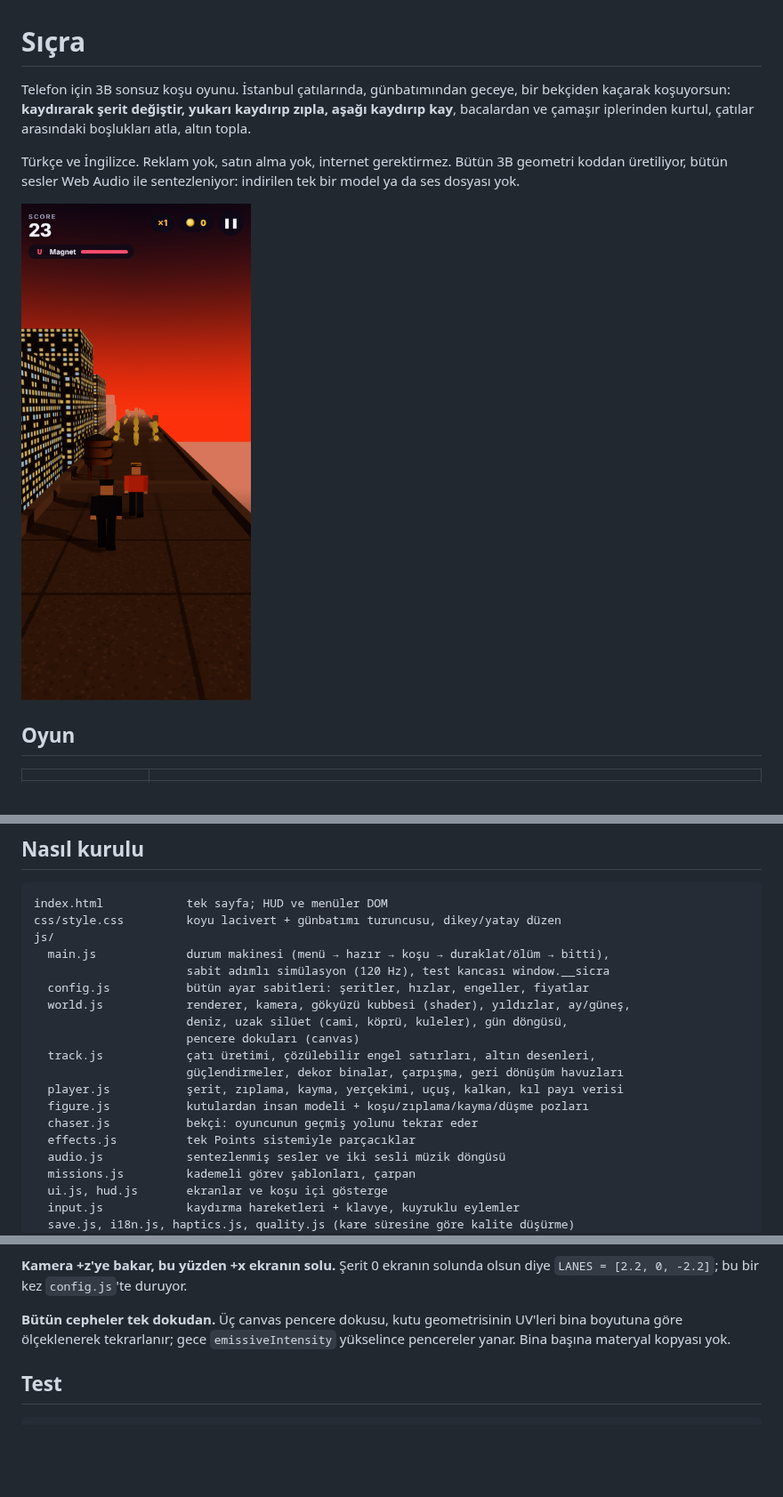
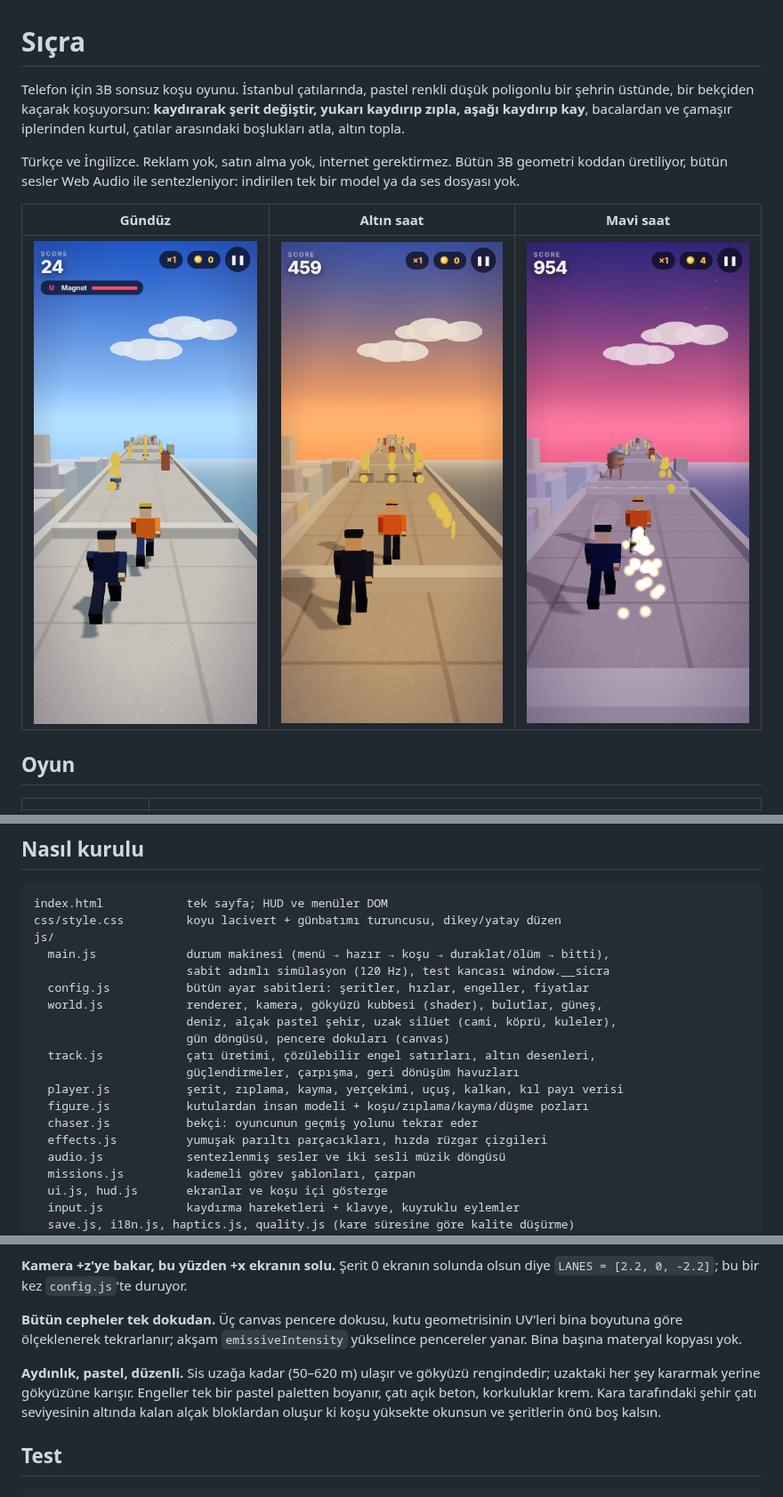
Before and after one commit to akif19043-blip/App, a Markdown page: sicra/README.md, 3 parts joined by grey strips. Shown at 89% size. Rendered like a GitHub page; pictures changed too: docs/sicra/blue.png (added), docs/sicra/golden.png (added), docs/sicra/run.png; blank space fills up the shorter version.

```diff
--- a/sicra/README.md
+++ b/sicra/README.md
@@ -1,15 +1,18 @@
 # Sıçra
 
-Telefon için 3B sonsuz koşu oyunu. İstanbul çatılarında, günbatımından
-geceye, bir bekçiden kaçarak koşuyorsun: **kaydırarak şerit değiştir, yukarı
-kaydırıp zıpla, aşağı kaydırıp kay**, bacalardan ve çamaşır iplerinden
-kurtul, çatılar arasındaki boşlukları atla, altın topla.
+Telefon için 3B sonsuz koşu oyunu. İstanbul çatılarında, pastel renkli
+düşük poligonlu bir şehrin üstünde, bir bekçiden kaçarak koşuyorsun:
+**kaydırarak şerit değiştir, yukarı kaydırıp zıpla, aşağı kaydırıp kay**,
+bacalardan ve çamaşır iplerinden kurtul, çatılar arasındaki boşlukları
+atla, altın topla.
 
 Türkçe ve İngilizce. Reklam yok, satın alma yok, internet gerektirmez. Bütün
 3B geometri koddan üretiliyor, bütün sesler Web Audio ile sentezleniyor:
 indirilen tek bir model ya da ses dosyası yok.
 
-![Koşu](../docs/sicra/run.png)
+| Gündüz | Altın saat | Mavi saat |
+|---|---|---|
+| ![Gündüz](../docs/sicra/run.png) | ![Altın saat](../docs/sicra/golden.png) | ![Mavi saat](../docs/sicra/blue.png) |
 
 ## Oyun
 
@@ -49,15 +52,15 @@ js/
   main.js             durum makinesi (menü → hazır → koşu → duraklat/ölüm → bitti),
                       sabit adımlı simülasyon (120 Hz), test kancası window.__sicra
   config.js           bütün ayar sabitleri: şeritler, hızlar, engeller, fiyatlar
-  world.js            renderer, kamera, gökyüzü kubbesi (shader), yıldızlar, ay/güneş,
-                      deniz, uzak silüet (cami, köprü, kuleler), gün döngüsü,
-                      pencere dokuları (canvas)
+  world.js            renderer, kamera, gökyüzü kubbesi (shader), bulutlar, güneş,
+                      deniz, alçak pastel şehir, uzak silüet (cami, köprü, kuleler),
+                      gün döngüsü, pencere dokuları (canvas)
   track.js            çatı üretimi, çözülebilir engel satırları, altın desenleri,
-                      güçlendirmeler, dekor binalar, çarpışma, geri dönüşüm havuzları
+                      güçlendirmeler, çarpışma, geri dönüşüm havuzları
   player.js           şerit, zıplama, kayma, yerçekimi, uçuş, kalkan, kıl payı verisi
   figure.js           kutulardan insan modeli + koşu/zıplama/kayma/düşme pozları
   chaser.js           bekçi: oyuncunun geçmiş yolunu tekrar eder
-  effects.js          tek Points sistemiyle parçacıklar
+  effects.js          yumuşak parıltı parçacıkları, hızda rüzgar çizgileri
   audio.js            sentezlenmiş sesler ve iki sesli müzik döngüsü
   missions.js         kademeli görev şablonları, çarpan
   ui.js, hud.js       ekranlar ve koşu içi gösterge
@@ -90,9 +93,15 @@ tek kuraldan çıkar; engel başına özel kod yok.
 olsun diye `LANES = [2.2, 0, -2.2]`; bu bir kez `config.js`'te duruyor.
 
 **Bütün cepheler tek dokudan.** Üç canvas pencere dokusu, kutu
-geometrisinin UV'leri bina boyutuna göre ölçeklenerek tekrarlanır; gece
+geometrisinin UV'leri bina boyutuna göre ölçeklenerek tekrarlanır; akşam
 `emissiveIntensity` yükselince pencereler yanar. Bina başına materyal
 kopyası yok.
+
+**Aydınlık, pastel, düzenli.** Sis uzağa kadar (50–620 m) ulaşır ve
+gökyüzü rengindedir; uzaktaki her şey kararmak yerine gökyüzüne karışır.
+Engeller tek bir pastel paletten boyanır, çatı açık beton, korkuluklar
+krem. Kara tarafındaki şehir çatı seviyesinin altında kalan alçak
+bloklardan oluşur ki koşu yüksekte okunsun ve şeritlerin önü boş kalsın.
 
 ## Test
 
```
Also changed, not shown: other parts of sicra/README.md (+2 -2 lines), docs/sicra/menu.png, docs/sicra/night.png (deleted), 8 other files.
